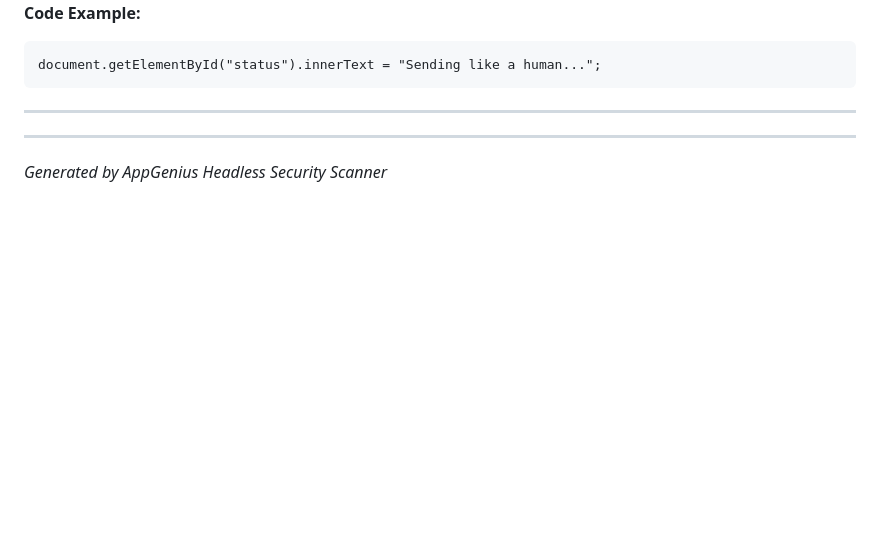
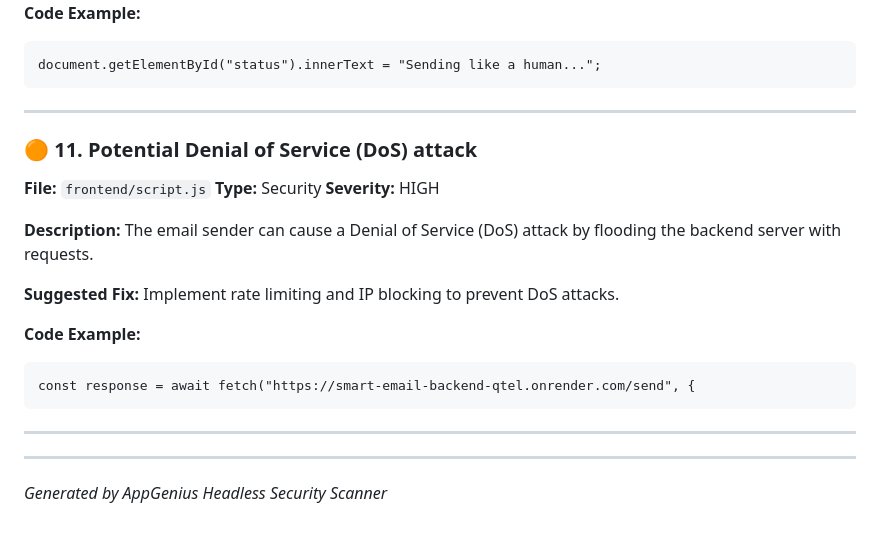
Before and after one commit to nirzaraghure/smart-email-sender, a Markdown page: SECURITY_REPORT.md, the part around one of its changes. Drawn GitHub-style; blank space fills up the shorter version.

````diff
--- a/SECURITY_REPORT.md
+++ b/SECURITY_REPORT.md
@@ -190,6 +207,25 @@ document.getElementById("status").innerText = "Sending like a human...";
 
 ---
 
+### 🟠 11. Potential Denial of Service (DoS) attack
+
+**File:** `frontend/script.js`
+**Type:** Security
+**Severity:** HIGH
+
+**Description:**
+The email sender can cause a Denial of Service (DoS) attack by flooding the backend server with requests.
+
+**Suggested Fix:**
+Implement rate limiting and IP blocking to prevent DoS attacks.
+
+**Code Example:**
+```
+const response = await fetch("https://smart-email-backend-qtel.onrender.com/send", {
+```
+
+---
+
 
 ---
 *Generated by AppGenius Headless Security Scanner*
````
Also changed, not shown: other parts of SECURITY_REPORT.md (+95 -78 lines).
